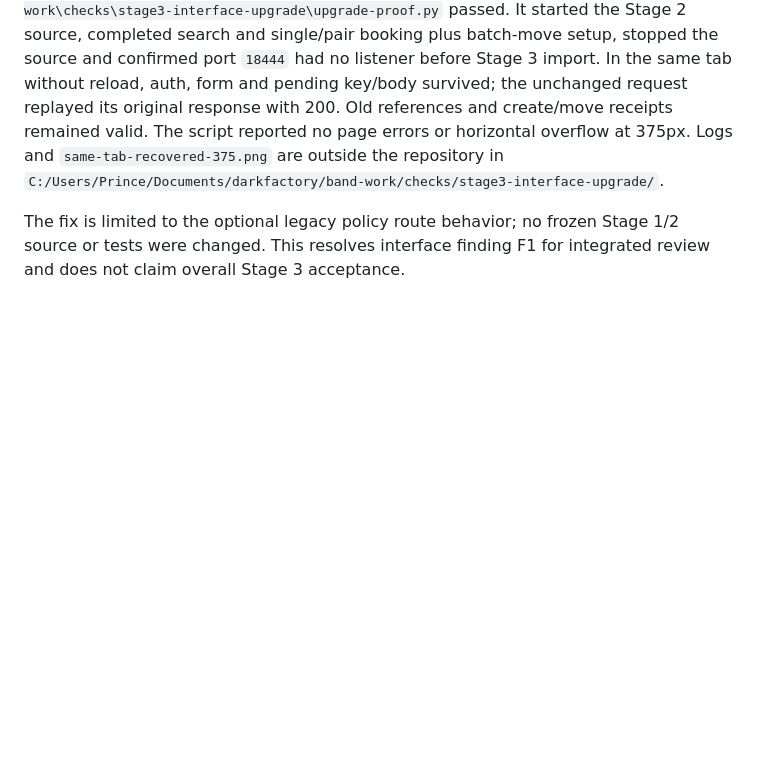
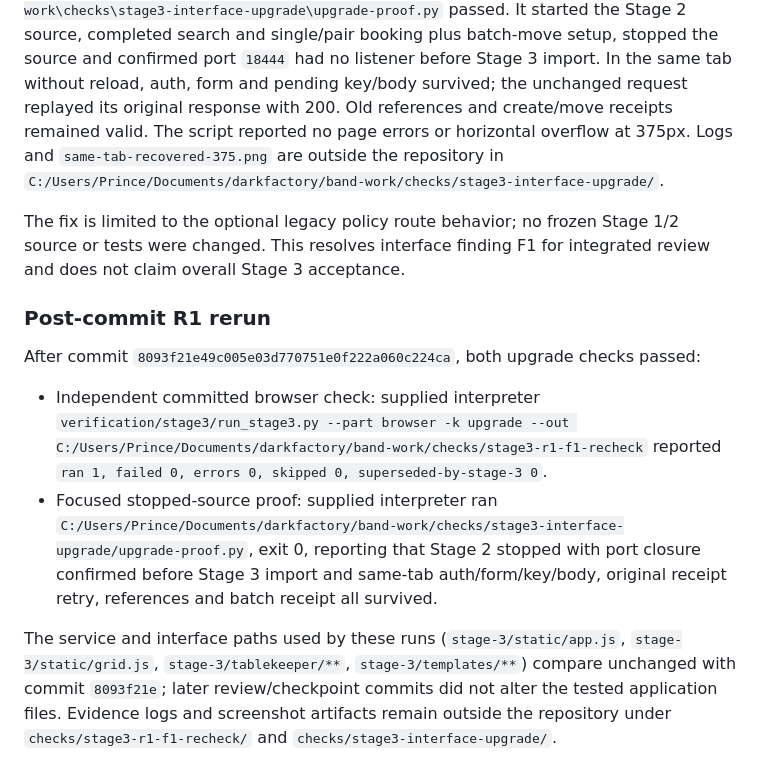
Before and after one commit to Pjmorales442328/padayon-dark-factory-tablekeeper, a Markdown page: handoffs/interface-builder-feature-stage-3.md, the part around the change. GitHub-like rendering; blank space fills up the shorter version.

Commit message:
Record exact-revision R1 upgrade reruns

```diff
--- a/handoffs/interface-builder-feature-stage-3.md
+++ b/handoffs/interface-builder-feature-stage-3.md
@@ -33,3 +33,12 @@ At R1 candidate `118bff234a10e6548283913b9f0cc3188bfc7a25`, the parallel policy
 The supplied-interpreter command `C:\Users\Prince\Documents\darkfactory\dark-factory-wearedevs\.venv\Scripts\python.exe C:\Users\Prince\Documents\darkfactory\band-work\checks\stage3-interface-upgrade\upgrade-proof.py` passed. It started the Stage 2 source, completed search and single/pair booking plus batch-move setup, stopped the source and confirmed port `18444` had no listener before Stage 3 import. In the same tab without reload, auth, form and pending key/body survived; the unchanged request replayed its original response with 200. Old references and create/move receipts remained valid. The script reported no page errors or horizontal overflow at 375px. Logs and `same-tab-recovered-375.png` are outside the repository in `C:/Users/Prince/Documents/darkfactory/band-work/checks/stage3-interface-upgrade/`.
 
 The fix is limited to the optional legacy policy route behavior; no frozen Stage 1/2 source or tests were changed. This resolves interface finding F1 for integrated review and does not claim overall Stage 3 acceptance.
+
+### Post-commit R1 rerun
+
+After commit `8093f21e49c005e03d770751e0f222a060c224ca`, both upgrade checks passed:
+
+- Independent committed browser check: supplied interpreter `verification/stage3/run_stage3.py --part browser -k upgrade --out C:/Users/Prince/Documents/darkfactory/band-work/checks/stage3-r1-f1-recheck` reported `ran 1, failed 0, errors 0, skipped 0, superseded-by-stage-3 0`.
+- Focused stopped-source proof: supplied interpreter ran `C:/Users/Prince/Documents/darkfactory/band-work/checks/stage3-interface-upgrade/upgrade-proof.py`, exit 0, reporting that Stage 2 stopped with port closure confirmed before Stage 3 import and same-tab auth/form/key/body, original receipt retry, references and batch receipt all survived.
+
+The service and interface paths used by these runs (`stage-3/static/app.js`, `stage-3/static/grid.js`, `stage-3/tablekeeper/**`, `stage-3/templates/**`) compare unchanged with commit `8093f21e`; later review/checkpoint commits did not alter the tested application files. Evidence logs and screenshot artifacts remain outside the repository under `checks/stage3-r1-f1-recheck/` and `checks/stage3-interface-upgrade/`.
```
